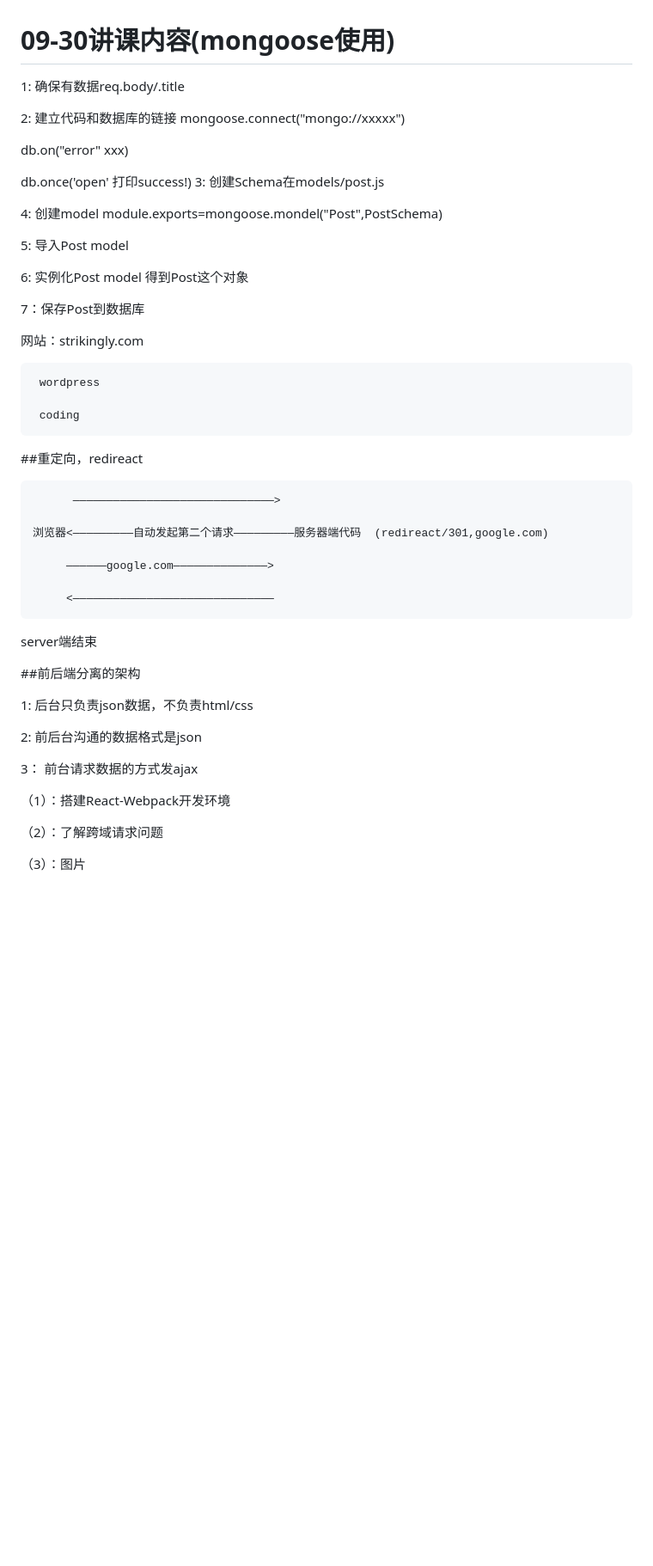
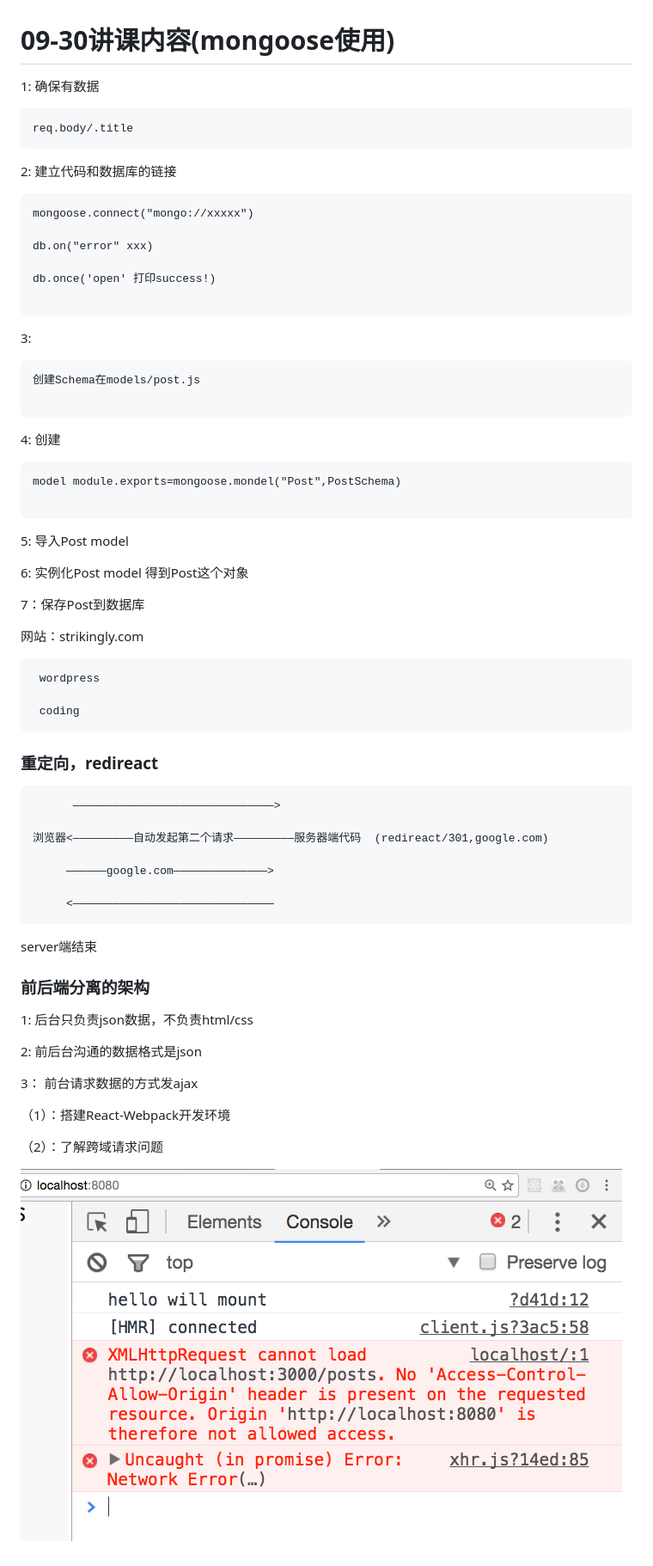
Before and after one commit to smalladam/1606-09-10, a Markdown page: 10-03/10-03.md, the part around the change. Shown: that part at 86% size. Drawn GitHub-style; pictures changed too: images/err.png (added); blank space fills up the shorter version.

````diff
--- a/10-03/10-03.md
+++ b/10-03/10-03.md
@@ -1,16 +1,31 @@
 # 09-30讲课内容(mongoose使用)
 
-1: 确保有数据req.body/.title
+1: 确保有数据
 
-2: 建立代码和数据库的链接 mongoose.connect("mongo://xxxxx")
+```
+req.body/.title
+```
 
-  db.on("error" xxx)
+2: 建立代码和数据库的链接
+```
+mongoose.connect("mongo://xxxxx")
 
-  db.once('open' 打印success!)
-3: 创建Schema在models/post.js
+db.on("error" xxx)
 
-4: 创建model module.exports=mongoose.mondel("Post",PostSchema)
+db.once('open' 打印success!)
 
+```
+3:
+```
+创建Schema在models/post.js
+
+```
+
+4: 创建
+```
+model module.exports=mongoose.mondel("Post",PostSchema)
+
+```
 5: 导入Post  model
 
 6: 实例化Post  model 得到Post这个对象
@@ -23,7 +38,7 @@
 
      coding
 
-##重定向，redireact
+### 重定向，redireact
 
           ——————————————————————————————>
 
@@ -35,7 +50,7 @@
 
  server端结束
 
- ##前后端分离的架构
+ ### 前后端分离的架构
 
  1: 后台只负责json数据，不负责html/css
 
@@ -47,4 +62,4 @@
 
  （2）：了解跨域请求问题
 
- （3）：图片
+  ![](../images/err.png)
````
Also changed, not shown: 09-30/09-30.md (+15 -12 lines), 10-04/10-04.md (+11 -4 lines), 10-06/10-06.md (+45 -0 lines), 10-10/10-10.md (added, +40 -0 lines), 10-11/10-11.md (added, +18 -0 lines).
